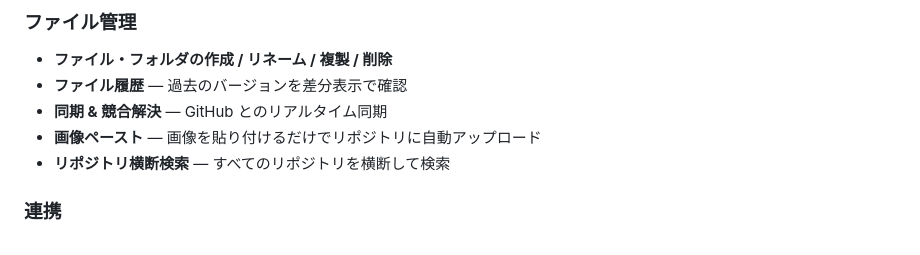
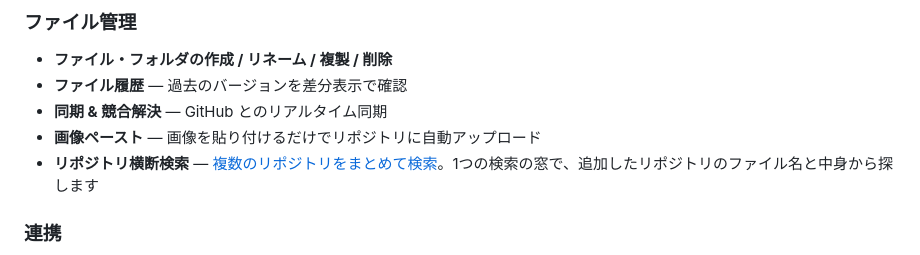
Before and after one commit to ricrio-inc/plainhub, a Markdown page: docs/ja/README.md, the part around the change. GitHub-like rendering.

```diff
--- a/docs/ja/README.md
+++ b/docs/ja/README.md
@@ -52,7 +52,7 @@ PlainHub の AIパネルで質問すると、あなたの PC の Claude Code が
 - **ファイル履歴** — 過去のバージョンを差分表示で確認
 - **同期 & 競合解決** — GitHub とのリアルタイム同期
 - **画像ペースト** — 画像を貼り付けるだけでリポジトリに自動アップロード
-- **リポジトリ横断検索** — すべてのリポジトリを横断して検索
+- **リポジトリ横断検索** — [複数のリポジトリをまとめて検索](https://plainhub.dev/ja/search)。1つの検索の窓で、追加したリポジトリのファイル名と中身から探します
 
 ### 連携
 
```
Also changed, not shown: README.md (+1 -1 lines).
